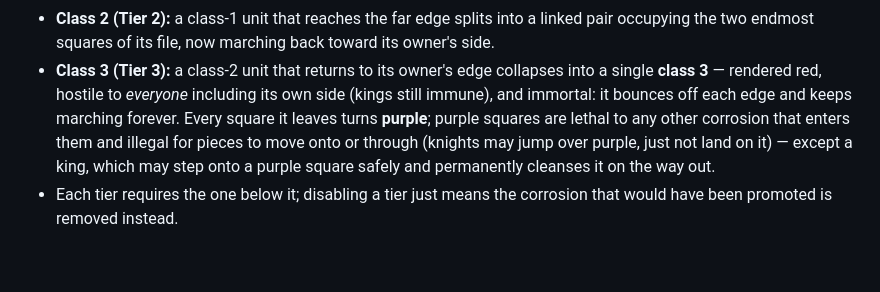
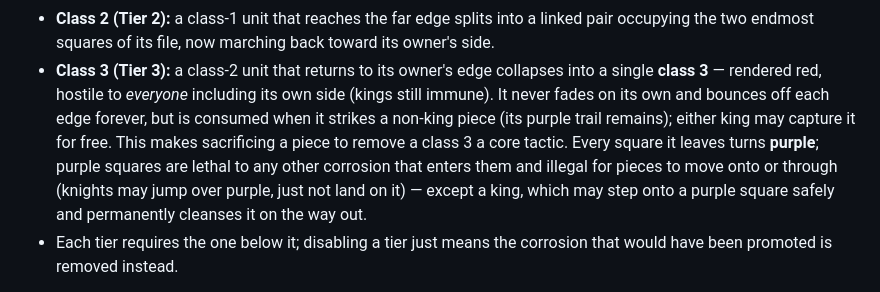
Before and after one commit to grasmash/corrosionchess, a Markdown page: README.md, the part around the change. Drawn GitHub-style; blank space fills up the shorter version.

Commit message:
docs: correct class-3 corrosion rules in README

```diff
--- a/README.md
+++ b/README.md
@@ -36,12 +36,14 @@ check/checkmate/stalemate) on top of this:
   back toward its owner's side.
 - **Class 3 (Tier 3):** a class-2 unit that returns to its owner's edge
   collapses into a single **class 3** — rendered red, hostile to *everyone*
-  including its own side (kings still immune), and immortal: it bounces off
-  each edge and keeps marching forever. Every square it leaves turns
-  **purple**; purple squares are lethal to any other corrosion that enters
-  them and illegal for pieces to move onto or through (knights may jump over
-  purple, just not land on it) — except a king, which may step onto a purple
-  square safely and permanently cleanses it on the way out.
+  including its own side (kings still immune). It never fades on its own and
+  bounces off each edge forever, but is consumed when it strikes a non-king
+  piece (its purple trail remains); either king may capture it for free. This
+  makes sacrificing a piece to remove a class 3 a core tactic. Every square it
+  leaves turns **purple**; purple squares are lethal to any other corrosion
+  that enters them and illegal for pieces to move onto or through (knights may
+  jump over purple, just not land on it) — except a king, which may step onto
+  a purple square safely and permanently cleanses it on the way out.
 - Each tier requires the one below it; disabling a tier just means the
   corrosion that would have been promoted is removed instead.
 
```
